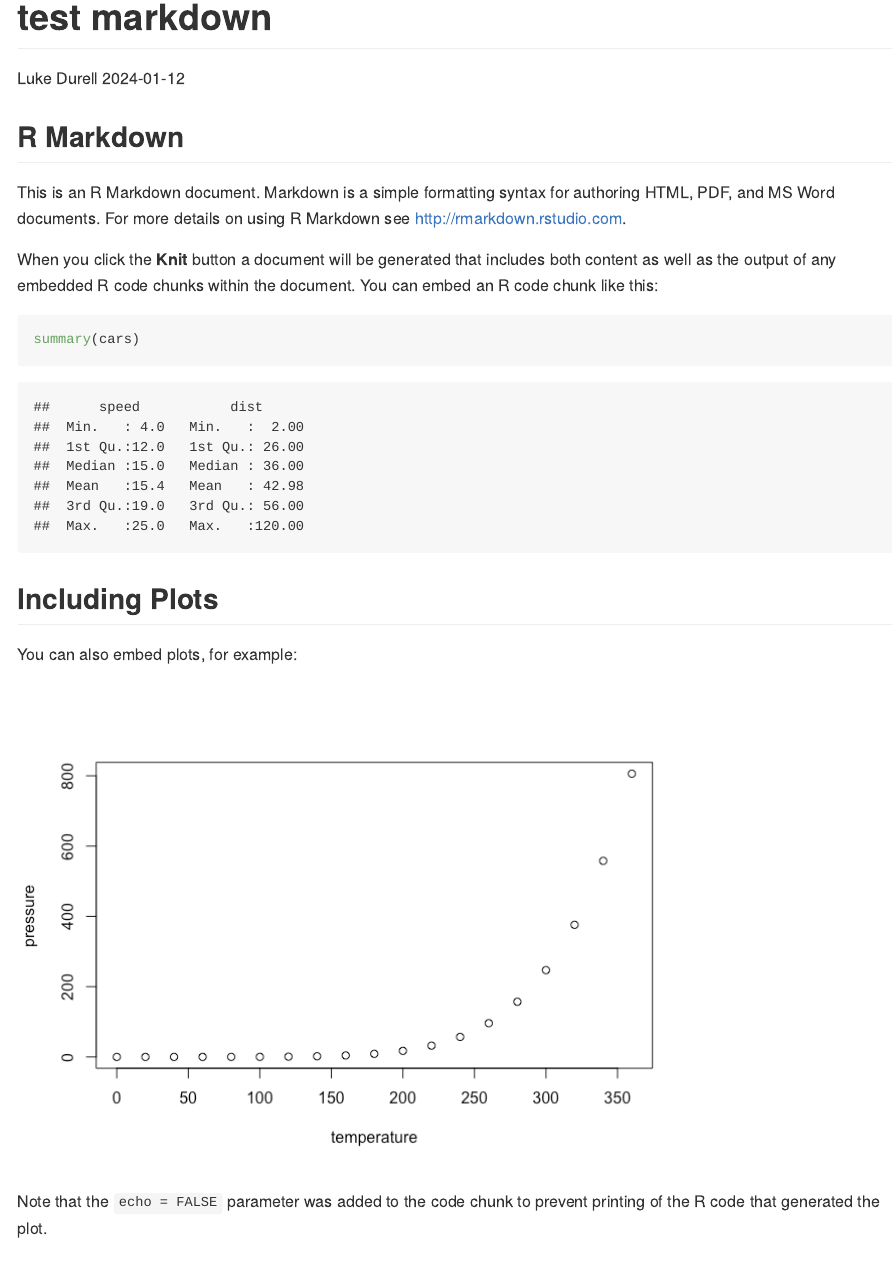
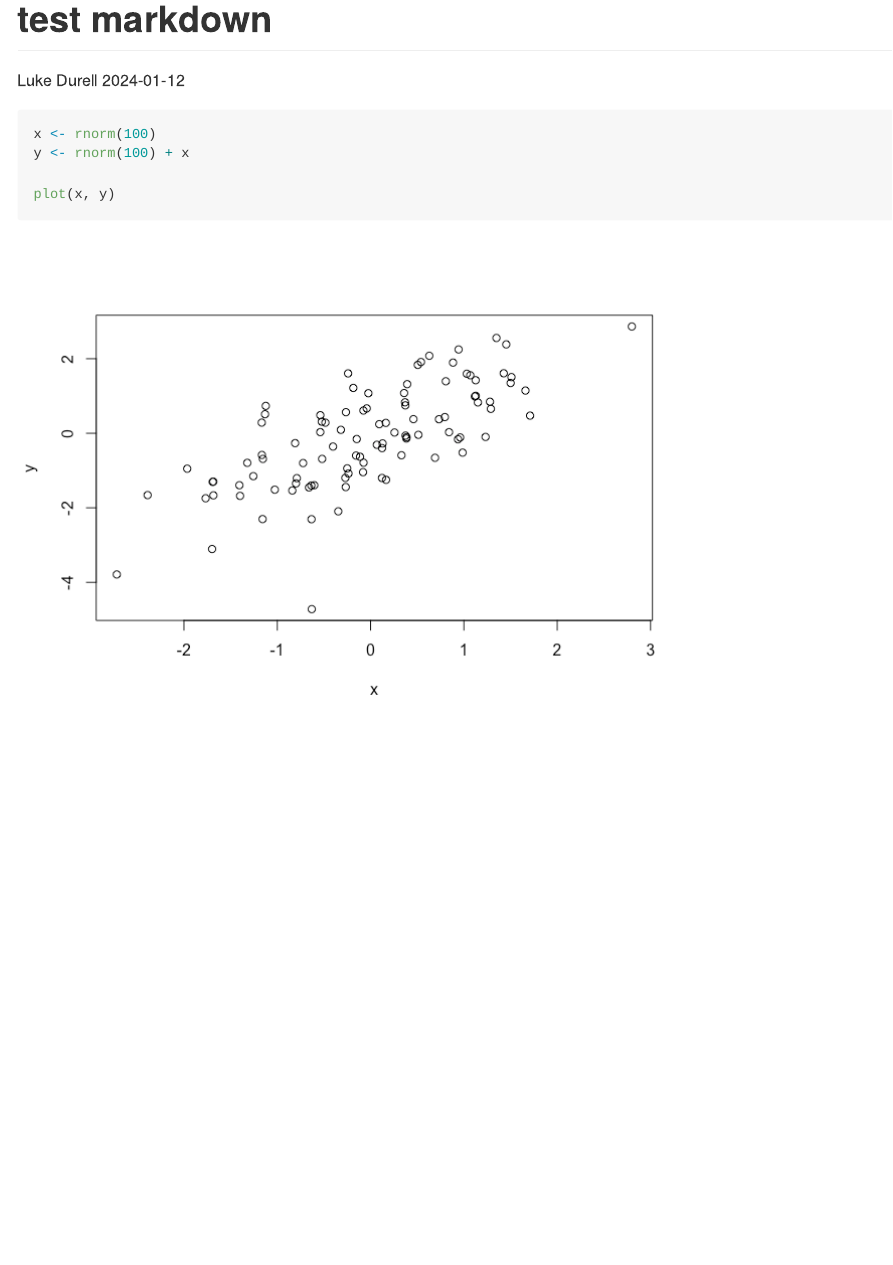
Before and after one commit to lukedurell/myrepo, an R Markdown document (test_markdown.Rmd): the page in a window 1100 px wide, from its top. The pictures show the output file test_markdown.md that the author committed with the source, drawn offline in the style of GitHub.

Commit message:
updated md

````diff
--- a/test_markdown.Rmd
+++ b/test_markdown.Rmd
@@ -6,26 +6,12 @@ output:
   github_document
 ---
 
-```{r setup, include=FALSE}
-knitr::opts_chunk$set(echo = TRUE)
+
+```{r, eval = TRUE}
+x <- rnorm(100)
+y <- rnorm(100) + x
+
+plot(x, y)
+
+
 ```
-
-## R Markdown
-
-This is an R Markdown document. Markdown is a simple formatting syntax for authoring HTML, PDF, and MS Word documents. For more details on using R Markdown see <http://rmarkdown.rstudio.com>.
-
-When you click the **Knit** button a document will be generated that includes both content as well as the output of any embedded R code chunks within the document. You can embed an R code chunk like this:
-
-```{r cars}
-summary(cars)
-```
-
-## Including Plots
-
-You can also embed plots, for example:
-
-```{r pressure, echo=FALSE}
-plot(pressure)
-```
-
-Note that the `echo = FALSE` parameter was added to the code chunk to prevent printing of the R code that generated the plot.
````
Also changed, not shown: test_markdown.md, test_markdown_files/figure-gfm/unnamed-chunk-1-1.png (added).
